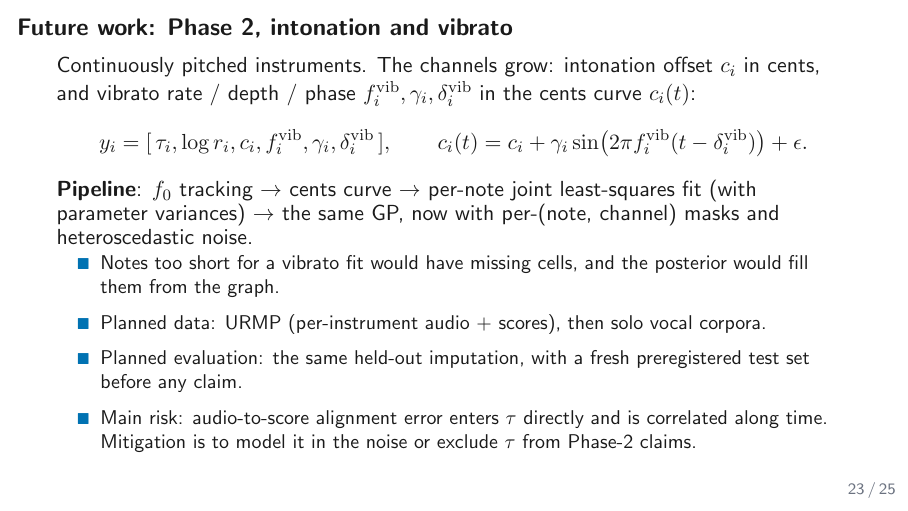
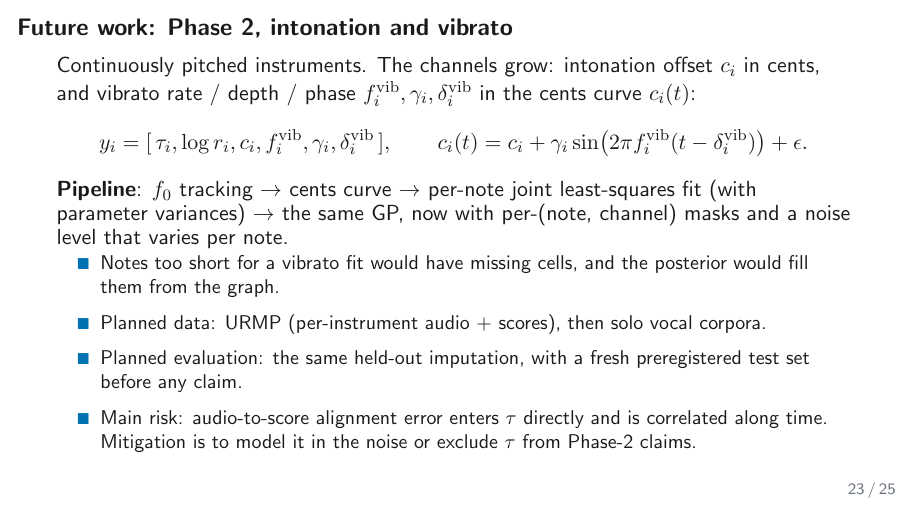
Before and after one commit to raylalang/score-bundle, LaTeX slides (docs/slides/deck.tex): page 23 of 25. Compiled offline with pdfLaTeX.

Commit message:
Slides: say 'a noise level that varies per note' instead of 'heteroscedastic noise'
Co-Authored-By: Claude Fable 5 <noreply@anthropic.com>
Claude-Session: https://claude.ai/code/session_01TXsRQ8BLcWaBZSFFBbasuX

```diff
--- a/docs/slides/deck.tex
+++ b/docs/slides/deck.tex
@@ -597,7 +597,7 @@
   \end{equation*}
   \textbf{Pipeline}: $f_0$ tracking $\to$ cents curve $\to$ per-note joint
   least-squares fit (with parameter variances) $\to$ the same GP, now with
-  per-(note, channel) masks and heteroscedastic noise.
+  per-(note, channel) masks and a noise level that varies per note.
   \vspace{-2mm}
   {\small
   \begin{itemize}
```
